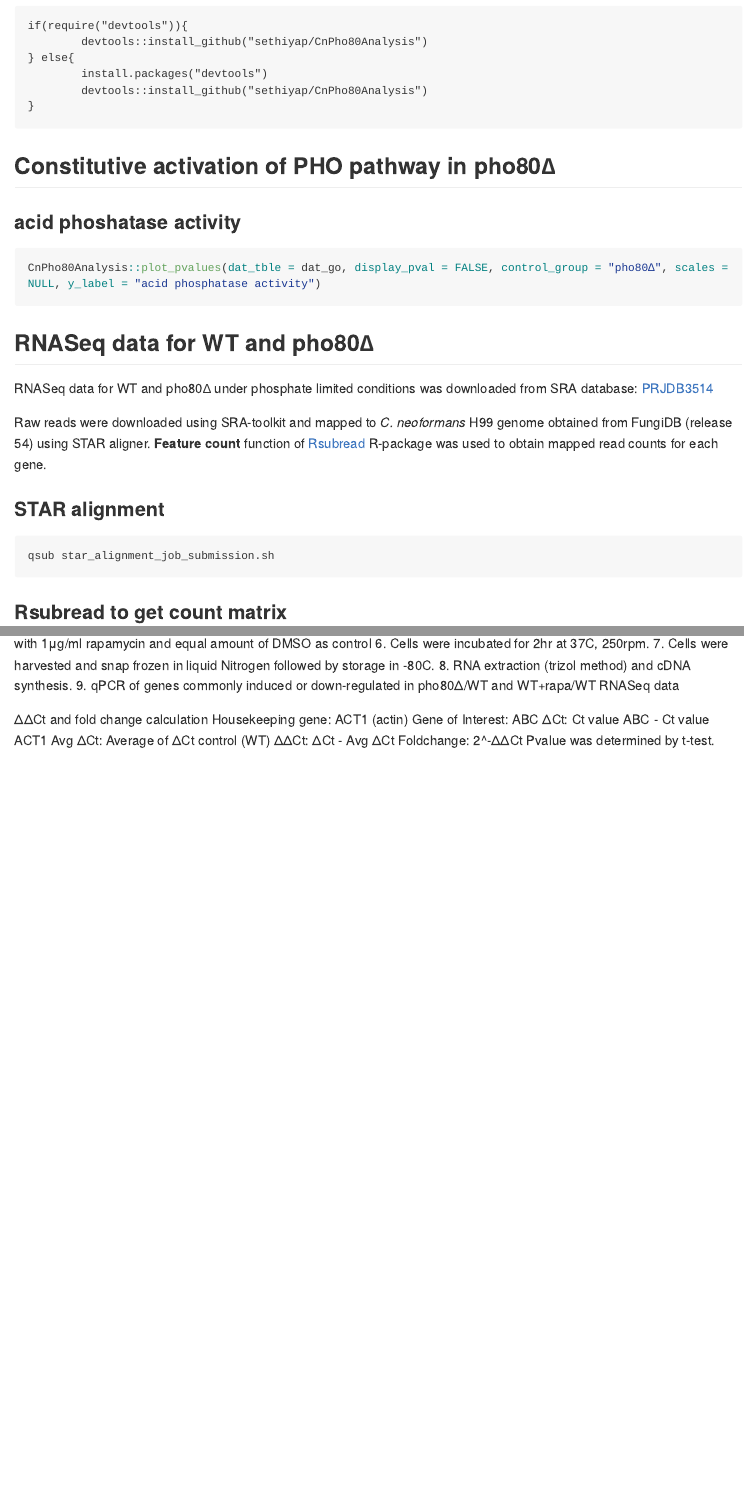
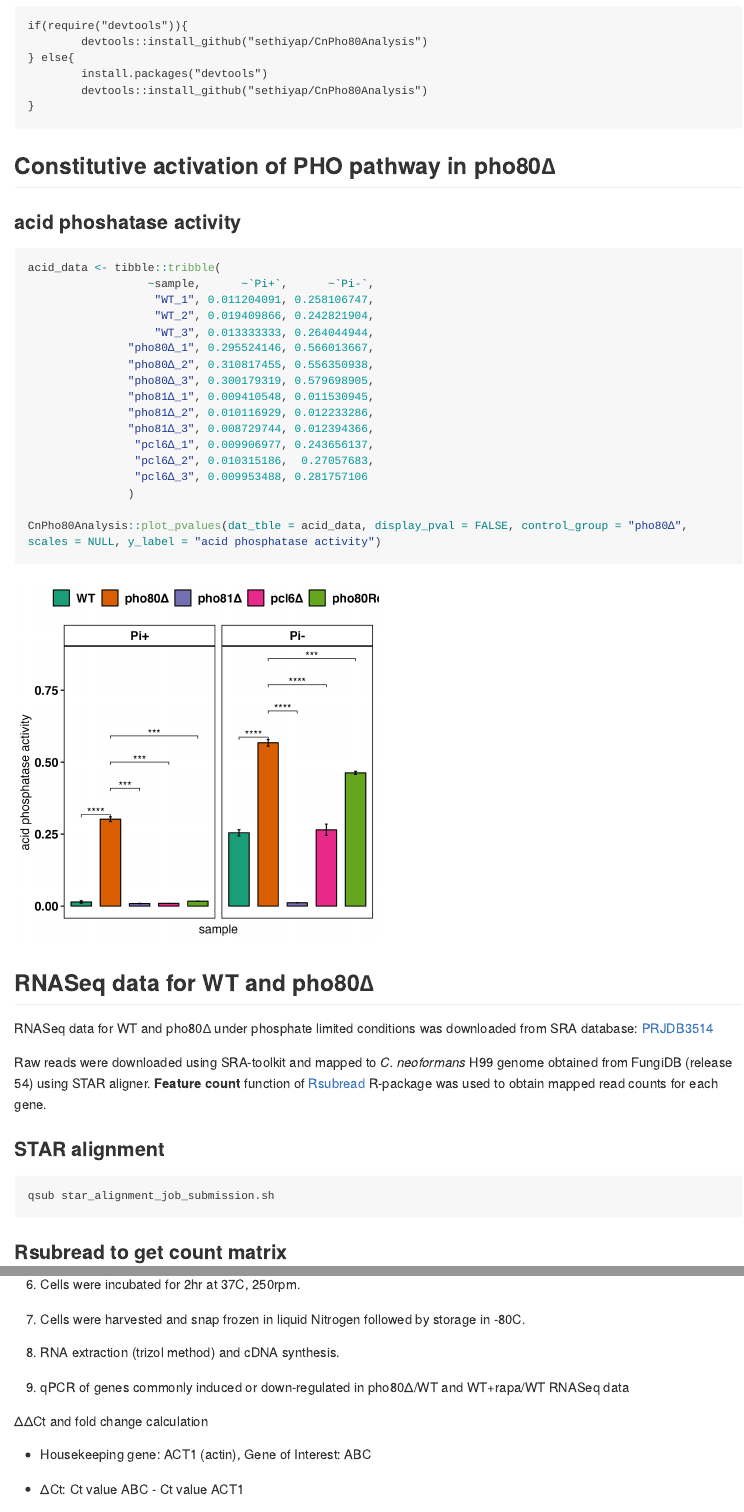
Before and after one commit to sethiyap/CnPho80Analysis, an R Markdown document (README.Rmd): the page in a window 1100 px wide, from 280 px down, and a second part further down, joined at a grey line. The pictures show the output file README.md that the author committed with the source, drawn offline in the style of GitHub; long lines of code are wrapped.

Commit message:
acid_data added

````diff
--- a/README.Rmd
+++ b/README.Rmd
@@ -3,6 +3,9 @@ output:
   md_document:
     variant: markdown_github
 html_preview: true
+editor_options:
+  markdown:
+    wrap: 72
 ---
 
 <!-- README.md is generated from README.Rmd. Please edit that file -->
@@ -26,8 +31,27 @@ if(require("devtools")){
 ## Constitutive activation of PHO pathway in pho80∆
 
 ### acid phoshatase activity
-```{r eval=FALSE}
 
+```{r acid_phosphatase, echo=TRUE, eval=FALSE}
 
-CnPho80Analysis::plot_pvalues(dat_tble = dat_go, display_pval = FALSE, control_group = "pho80∆", scales = NULL, y_label = "acid phosphatase activity")
+acid_data <- tibble::tribble(
+                  ~sample,      ~`Pi+`,      ~`Pi-`,
+                   "WT_1", 0.011204091, 0.258106747,
+                   "WT_2", 0.019409866, 0.242821904,
+                   "WT_3", 0.013333333, 0.264044944,
+               "pho80∆_1", 0.295524146, 0.566013667,
+               "pho80∆_2", 0.310817455, 0.556350938,
+               "pho80∆_3", 0.300179319, 0.579698905,
+               "pho81∆_1", 0.009410548, 0.011530945,
+               "pho81∆_2", 0.010116929, 0.012233286,
+               "pho81∆_3", 0.008729744, 0.012394366,
+                "pcl6∆_1", 0.009906977, 0.243656137,
+                "pcl6∆_2", 0.010315186,  0.27057683,
+                "pcl6∆_3", 0.009953488, 0.281757106
+               )
 
+CnPho80Analysis::plot_pvalues(dat_tble = acid_data, display_pval = FALSE, control_group = "pho80∆", scales = NULL, y_label = "acid phosphatase activity")
+
+```
+
+```{r acid_plot, echo=FALSE, out.width="50%"}
@@ -201,29 +242,33 @@ CnPho80Analysis::compare_two_rnaseq(rnaseq_dat = dat, data_1 = "WT+Rapa/WT", dat
 
 ```
 
-
 ## qPCR on rapamycin treated cells
 
 Experiment in brief:
-1. Cells (WT and pho80Δ) were incubated O/N in YPD at 30C, 250rpm
-2. Cells were washed twice with water (4500rpm, 5min)
-3. OD600 was measured
-4. Cells were diluted as OD=1/ml in 10ml fresh YPD
-5. Cells were treated with 1μg/ml rapamycin and equal amount of DMSO
-as control
-6. Cells were incubated for 2hr at 37C, 250rpm.
-7. Cells were harvested and snap frozen in liquid Nitrogen followed by
-storage in -80C.
-8. RNA extraction (trizol method) and cDNA synthesis.
-9. qPCR of genes commonly induced or down-regulated in
-pho80Δ/WT and
-WT+rapa/WT RNASeq data
+
+1.  Cells (WT and pho80Δ) were incubated O/N in YPD at 30C, 250rpm
+
+2.  Cells were washed twice with water (4500rpm, 5min)
+
+3.  OD600 was measured
+
+4.   Cells were diluted as OD=1/ml in 10ml fresh YPD
+
+5.  Cells were treated with 1μg/ml rapamycin and equal amount of DMSO as
+    control
+
+6.  Cells were incubated for 2hr at 37C, 250rpm.
+
+7.   Cells were harvested and snap frozen in liquid Nitrogen followed by
+    storage in -80C.
+
+8.  RNA extraction (trizol method) and cDNA synthesis.
+
+9.  qPCR of genes commonly induced or down-regulated in pho80Δ/WT and
+    WT+rapa/WT RNASeq data
 
 ΔΔCt and fold change calculation
-Housekeeping gene: ACT1 (actin)
-Gene of Interest: ABC
-ΔCt: Ct value ABC - Ct value ACT1
-Avg ΔCt: Average of ΔCt control (WT)
-ΔΔCt: ΔCt - Avg ΔCt
-Foldchange: 2^-ΔΔCt
-Pvalue was determined by t-test.
+
+-   Housekeeping gene: ACT1 (actin), Gene of Interest: ABC
+
+-   ΔCt: Ct value ABC - Ct value ACT1
````
Also changed, not shown: README.md, README.Rmd (55 more changed lines), 4 other files.
